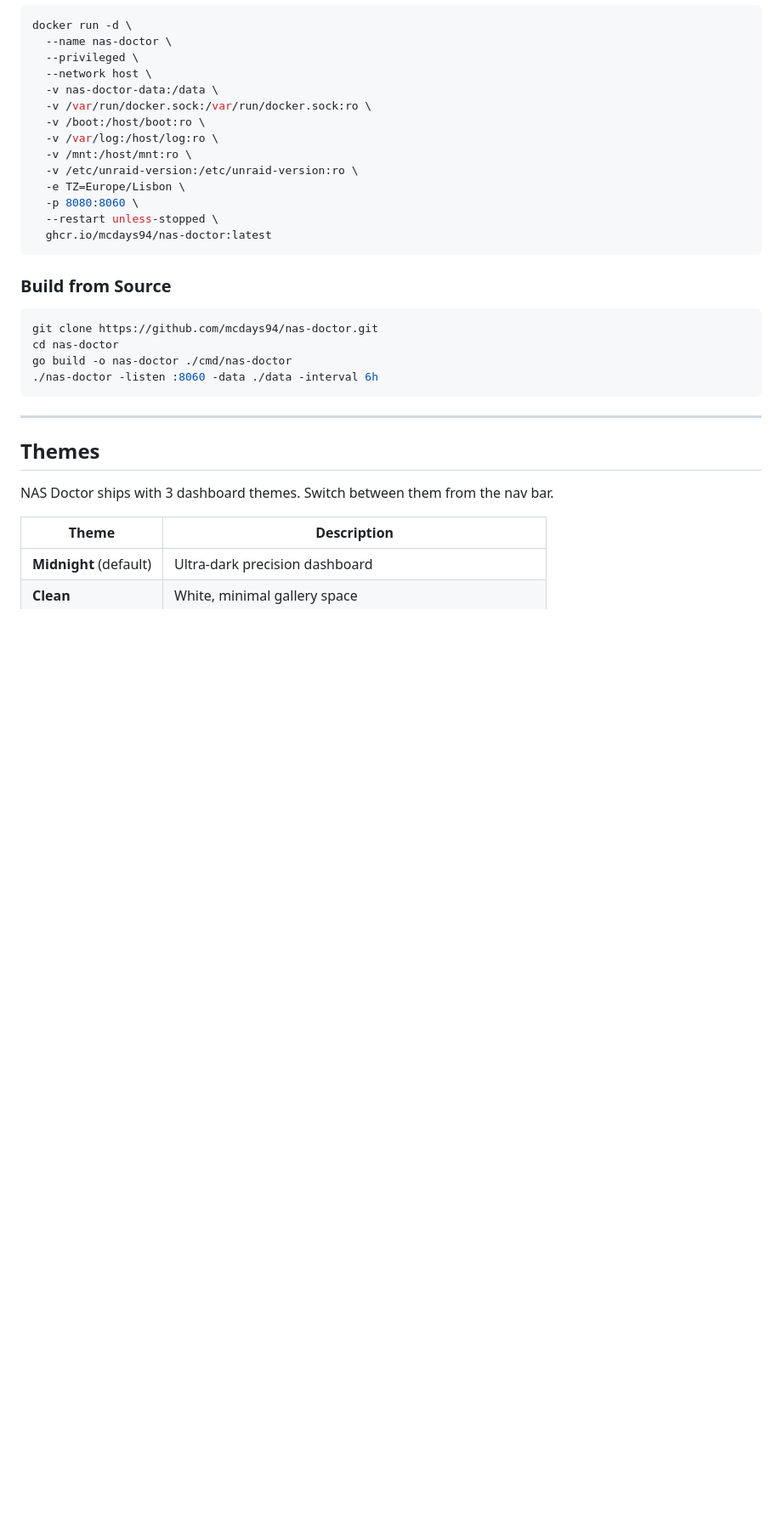
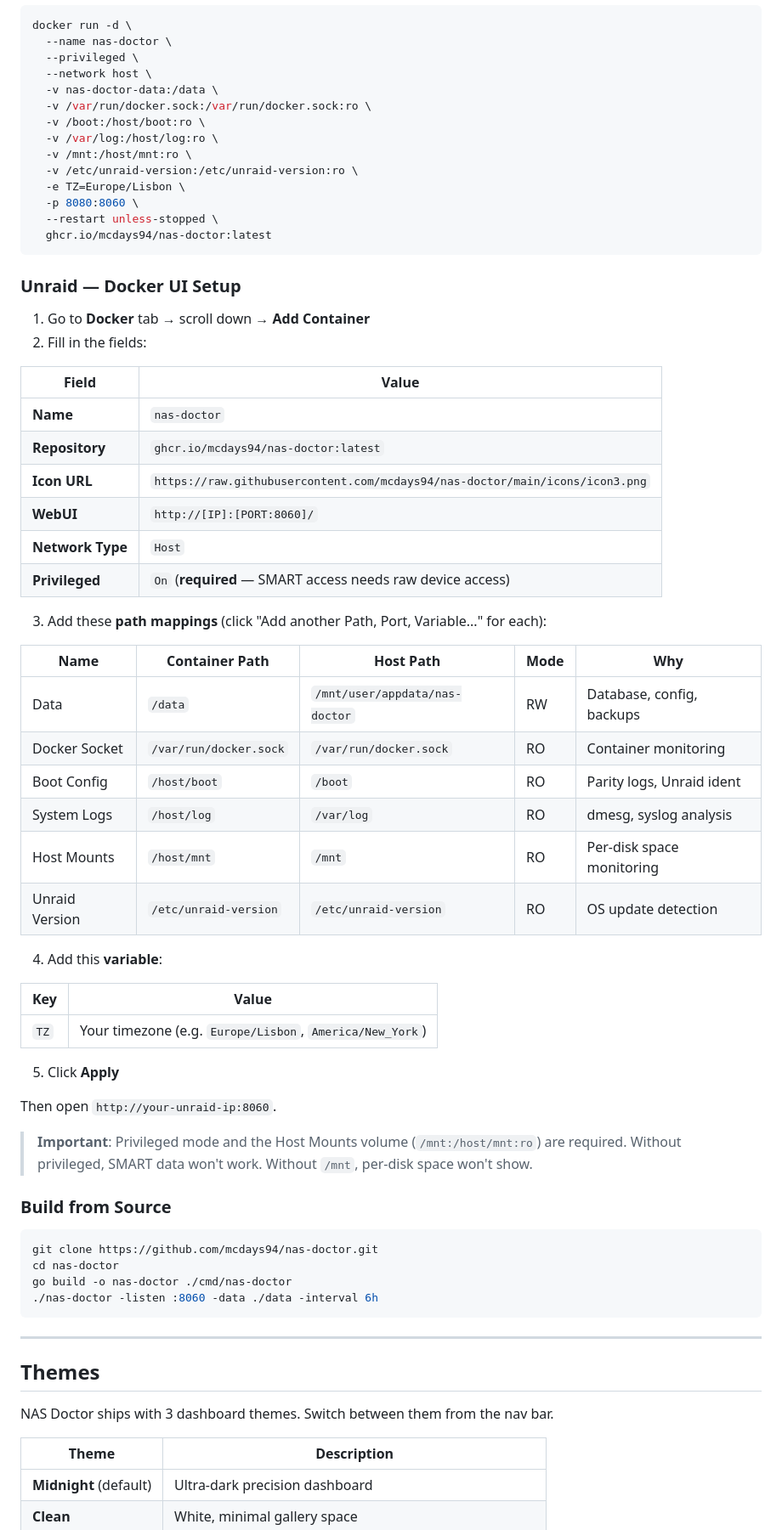
Before and after one commit to mcdays94/nas-doctor, a Markdown page: README.md, the part around the change. Shown at 85% size. Drawn GitHub-style; blank space fills up the shorter version.

Commit message:
Add Unraid Docker UI setup guide to README
Step-by-step instructions for installing via the Unraid Docker UI:
- All required fields (name, repo, icon, webui, network, privileged)
- Volume mappings table with explanation of what each mount provides
- Timezone variable
- Note about privileged mode and /mnt mount being required

````diff
--- a/README.md
+++ b/README.md
@@ -130,6 +130,43 @@ docker run -d \
   --restart unless-stopped \
   ghcr.io/mcdays94/nas-doctor:latest
 ```
+
+### Unraid — Docker UI Setup
+
+1. Go to **Docker** tab → scroll down → **Add Container**
+2. Fill in the fields:
+
+| Field | Value |
+|---|---|
+| **Name** | `nas-doctor` |
+| **Repository** | `ghcr.io/mcdays94/nas-doctor:latest` |
+| **Icon URL** | `https://raw.githubusercontent.com/mcdays94/nas-doctor/main/icons/icon3.png` |
+| **WebUI** | `http://[IP]:[PORT:8060]/` |
+| **Network Type** | `Host` |
+| **Privileged** | `On` (**required** — SMART access needs raw device access) |
+
+3. Add these **path mappings** (click "Add another Path, Port, Variable..." for each):
+
+| Name | Container Path | Host Path | Mode | Why |
+|---|---|---|---|---|
+| Data | `/data` | `/mnt/user/appdata/nas-doctor` | RW | Database, config, backups |
+| Docker Socket | `/var/run/docker.sock` | `/var/run/docker.sock` | RO | Container monitoring |
+| Boot Config | `/host/boot` | `/boot` | RO | Parity logs, Unraid ident |
+| System Logs | `/host/log` | `/var/log` | RO | dmesg, syslog analysis |
+| Host Mounts | `/host/mnt` | `/mnt` | RO | Per-disk space monitoring |
+| Unraid Version | `/etc/unraid-version` | `/etc/unraid-version` | RO | OS update detection |
+
+4. Add this **variable**:
+
+| Key | Value |
+|---|---|
+| `TZ` | Your timezone (e.g. `Europe/Lisbon`, `America/New_York`) |
+
+5. Click **Apply**
+
+Then open `http://your-unraid-ip:8060`.
+
+> **Important**: Privileged mode and the Host Mounts volume (`/mnt:/host/mnt:ro`) are required. Without privileged, SMART data won't work. Without `/mnt`, per-disk space won't show.
 
 ### Build from Source
 
````
